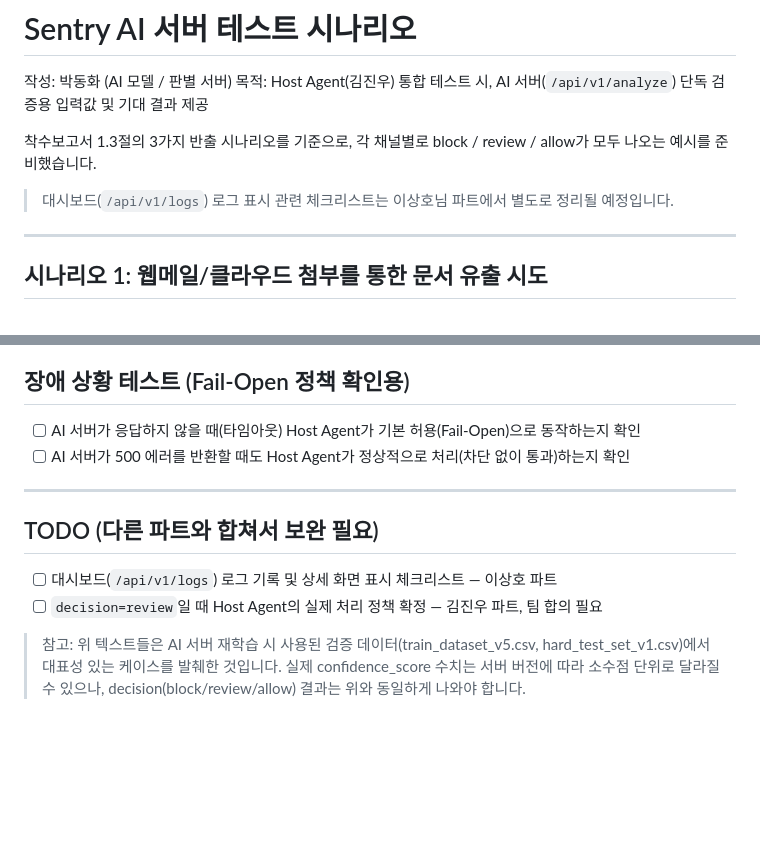
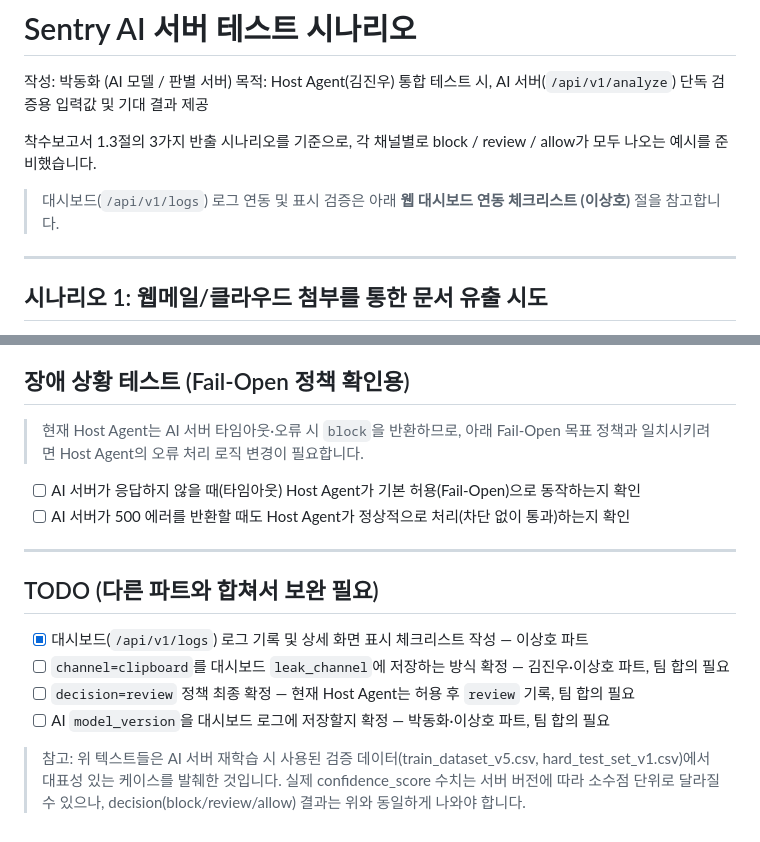
Before and after one commit to pnucse-capstone2026/capstone-2026-team-43, a Markdown page: docs/TEST_SCENARIOS.md, 2 parts joined by grey strips. Rendered like a GitHub page; blank space fills up the shorter version.

Commit message:
docs: add web dashboard integration scenarios

```diff
--- a/docs/TEST_SCENARIOS.md
+++ b/docs/TEST_SCENARIOS.md
@@ -6,7 +6,7 @@
 착수보고서 1.3절의 3가지 반출 시나리오를 기준으로, 각 채널별로 block / review / allow가
 모두 나오는 예시를 준비했습니다.
 
-> 대시보드(`/api/v1/logs`) 로그 표시 관련 체크리스트는 이상호님 파트에서 별도로 정리될 예정입니다.
+> 대시보드(`/api/v1/logs`) 로그 연동 및 표시 검증은 아래 **웹 대시보드 연동 체크리스트 (이상호)** 절을 참고합니다.
 
 ---
 
@@ -50,4 +114,7 @@
 ## 장애 상황 테스트 (Fail-Open 정책 확인용)
+
+> 현재 Host Agent는 AI 서버 타임아웃·오류 시 `block`을 반환하므로, 아래 Fail-Open 목표 정책과
+> 일치시키려면 Host Agent의 오류 처리 로직 변경이 필요합니다.
 
 - [ ] AI 서버가 응답하지 않을 때(타임아웃) Host Agent가 기본 허용(Fail-Open)으로 동작하는지 확인
 - [ ] AI 서버가 500 에러를 반환할 때도 Host Agent가 정상적으로 처리(차단 없이 통과)하는지 확인
@@ -56,8 +123,10 @@
 
 ## TODO (다른 파트와 합쳐서 보완 필요)
 
-- [ ] 대시보드(`/api/v1/logs`) 로그 기록 및 상세 화면 표시 체크리스트 — 이상호 파트
-- [ ] `decision=review`일 때 Host Agent의 실제 처리 정책 확정 — 김진우 파트, 팀 합의 필요
+- [x] 대시보드(`/api/v1/logs`) 로그 기록 및 상세 화면 표시 체크리스트 작성 — 이상호 파트
+- [ ] `channel=clipboard`를 대시보드 `leak_channel`에 저장하는 방식 확정 — 김진우·이상호 파트, 팀 합의 필요
+- [ ] `decision=review` 정책 최종 확정 — 현재 Host Agent는 허용 후 `review` 기록, 팀 합의 필요
+- [ ] AI `model_version`을 대시보드 로그에 저장할지 확정 — 박동화·이상호 파트, 팀 합의 필요
 
 > 참고: 위 텍스트들은 AI 서버 재학습 시 사용된 검증 데이터(train_dataset_v5.csv, hard_test_set_v1.csv)에서
 > 대표성 있는 케이스를 발췌한 것입니다. 실제 confidence_score 수치는 서버 버전에 따라 소수점 단위로
```
Also changed, not shown: other parts of docs/TEST_SCENARIOS.md (+64 -0 lines).
